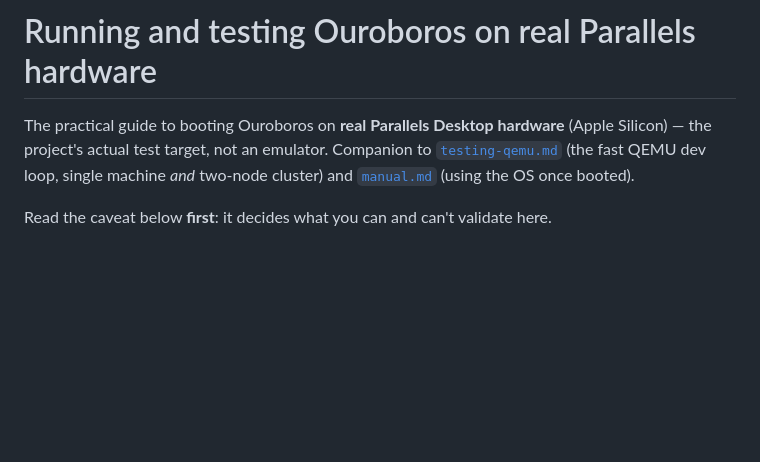
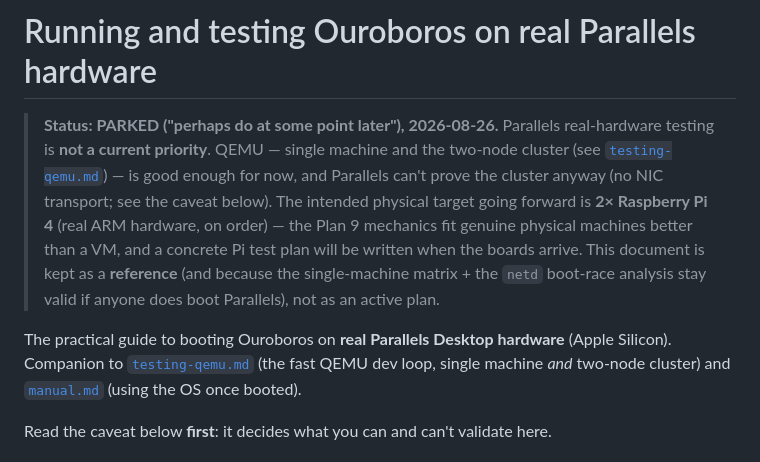
Before and after one commit to hansolovkarlsson/Ouroboros, a Markdown page: docs/testing-parallels.md, the part around the change. Drawn GitHub-style; blank space fills up the shorter version.

```diff
--- a/docs/testing-parallels.md
+++ b/docs/testing-parallels.md
@@ -1,9 +1,20 @@
 # Running and testing Ouroboros on real Parallels hardware
 
+> **Status: PARKED ("perhaps do at some point later"), 2026-08-26.** Parallels
+> real-hardware testing is **not a current priority**. QEMU — single machine and
+> the two-node cluster (see [`testing-qemu.md`](testing-qemu.md)) — is good enough
+> for now, and Parallels can't prove the cluster anyway (no NIC transport; see the
+> caveat below). The intended physical target going forward is **2× Raspberry Pi
+> 4** (real ARM hardware, on order) — the Plan 9 mechanics fit genuine physical
+> machines better than a VM, and a concrete Pi test plan will be written when the
+> boards arrive. This document is kept as a **reference** (and because the
+> single-machine matrix + the `netd` boot-race analysis stay valid if anyone does
+> boot Parallels), not as an active plan.
+
 The practical guide to booting Ouroboros on **real Parallels Desktop hardware**
-(Apple Silicon) — the project's actual test target, not an emulator. Companion to
-[`testing-qemu.md`](testing-qemu.md) (the fast QEMU dev loop, single machine *and*
-two-node cluster) and [`manual.md`](manual.md) (using the OS once booted).
+(Apple Silicon). Companion to [`testing-qemu.md`](testing-qemu.md) (the fast QEMU
+dev loop, single machine *and* two-node cluster) and [`manual.md`](manual.md)
+(using the OS once booted).
 
 Read the caveat below **first**: it decides what you can and can't validate here.
 
```
Also changed, not shown: docs/roadmap.md (+15 -0 lines).
